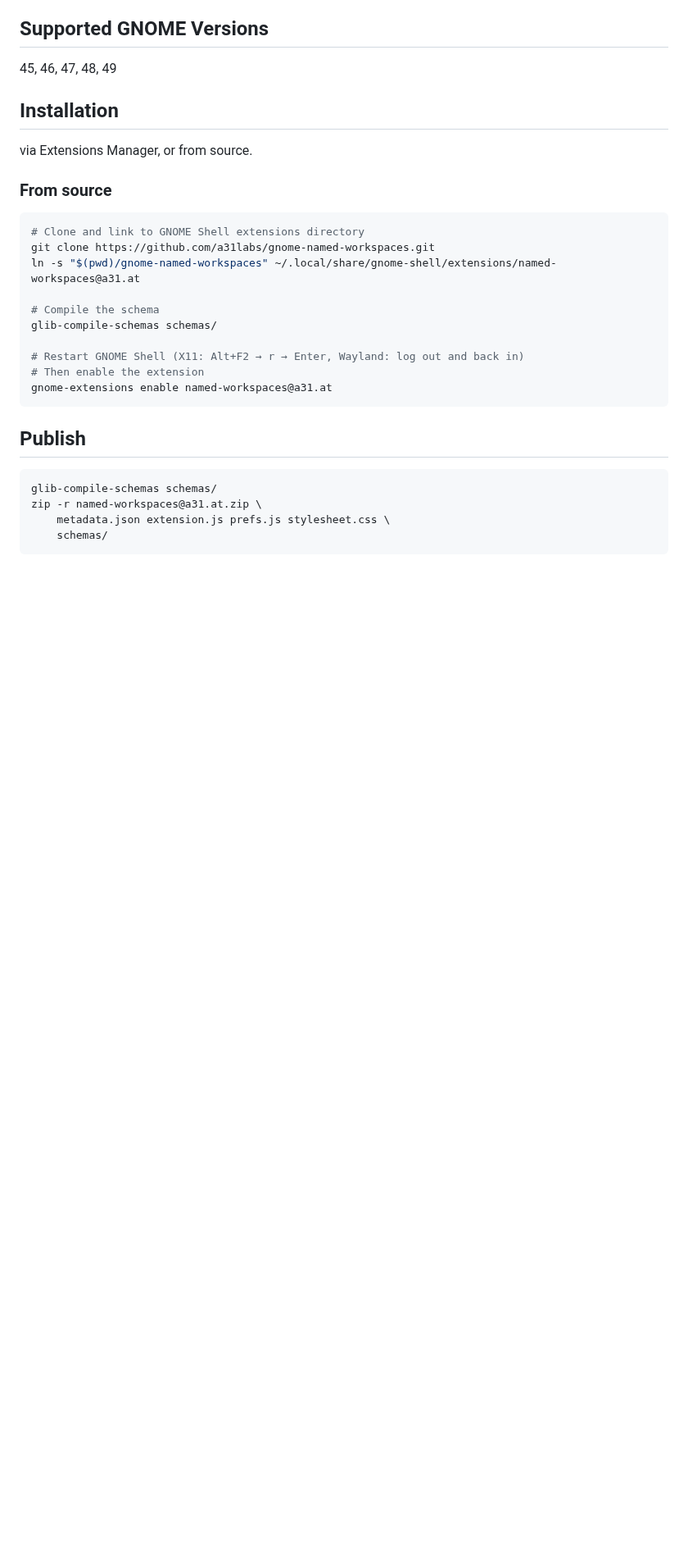
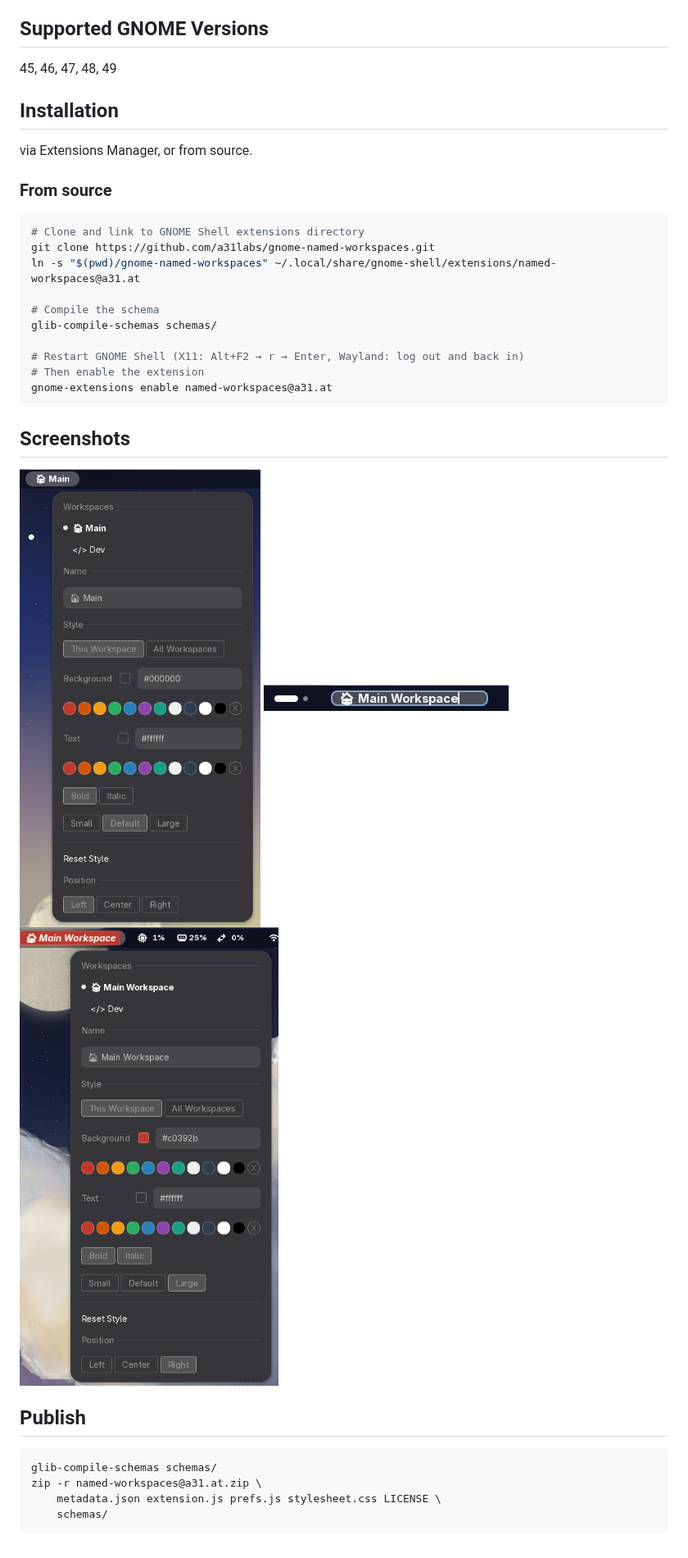
Before and after one commit to a31labs/gnome-named-workspaces, a Markdown page: README.md, the part around the change. Shown at 82% size. GitHub-like rendering; pictures changed too: screenshots/01.png (added), screenshots/02.png (added), screenshots/03.png (added); blank space fills up the shorter version.

Commit message:
add screenshots

````diff
--- a/README.md
+++ b/README.md
@@ -36,11 +36,17 @@ glib-compile-schemas schemas/
 gnome-extensions enable named-workspaces@a31.at
 ```
 
+## Screenshots
+
+![Screenshot 1](screenshots/01.png)
+![Screenshot 2](screenshots/02.png)
+![Screenshot 3](screenshots/03.png)
+
 ## Publish
 
 ```bash
 glib-compile-schemas schemas/
 zip -r named-workspaces@a31.at.zip \
-    metadata.json extension.js prefs.js stylesheet.css \
+    metadata.json extension.js prefs.js stylesheet.css LICENSE \
     schemas/
 ```
````
